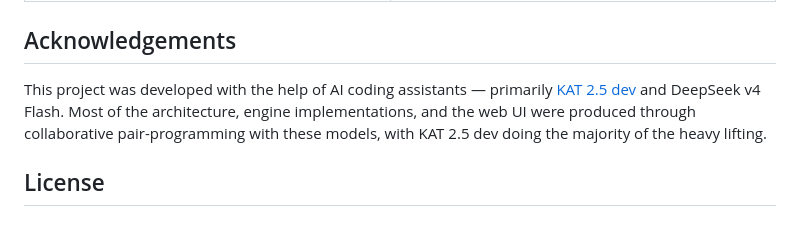
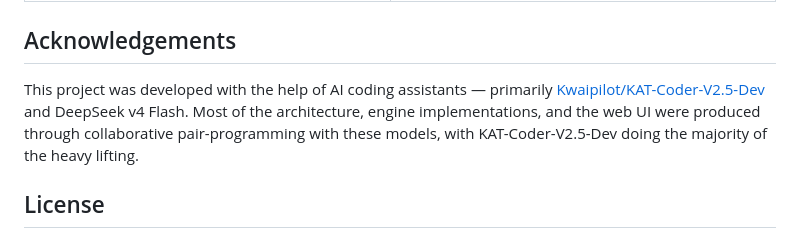
Before and after one commit to manojkumar9121/unified-tts, a Markdown page: README.md, the part around the change. GitHub-like rendering.

Commit message:
Fix AI model attribution in acknowledgements

```diff
--- a/README.md
+++ b/README.md
@@ -189,10 +189,10 @@ and the existing progress-tracked pipeline handles it.
 ## Acknowledgements
 
 This project was developed with the help of AI coding assistants — primarily
-[KAT 2.5 dev](https://github.com/KatAi-Corp/Kat) and DeepSeek v4 Flash. Most of
-the architecture, engine implementations, and the web UI were produced through
-collaborative pair-programming with these models, with KAT 2.5 dev doing the
-majority of the heavy lifting.
+[Kwaipilot/KAT-Coder-V2.5-Dev](https://huggingface.co/Kwaipilot/KAT-Coder-V2.5-Dev)
+and DeepSeek v4 Flash. Most of the architecture, engine implementations, and
+the web UI were produced through collaborative pair-programming with these
+models, with KAT-Coder-V2.5-Dev doing the majority of the heavy lifting.
 
 ## License
 
```
